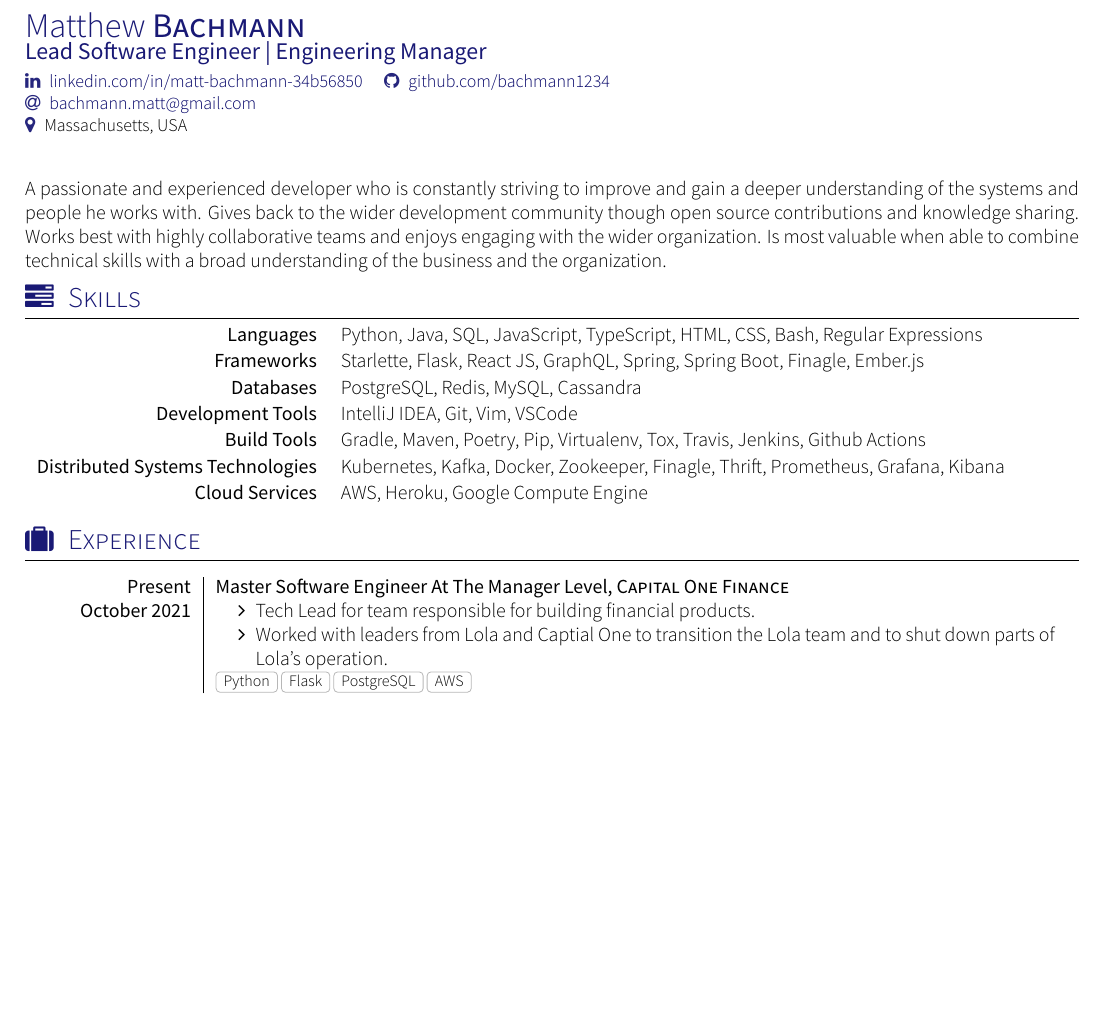
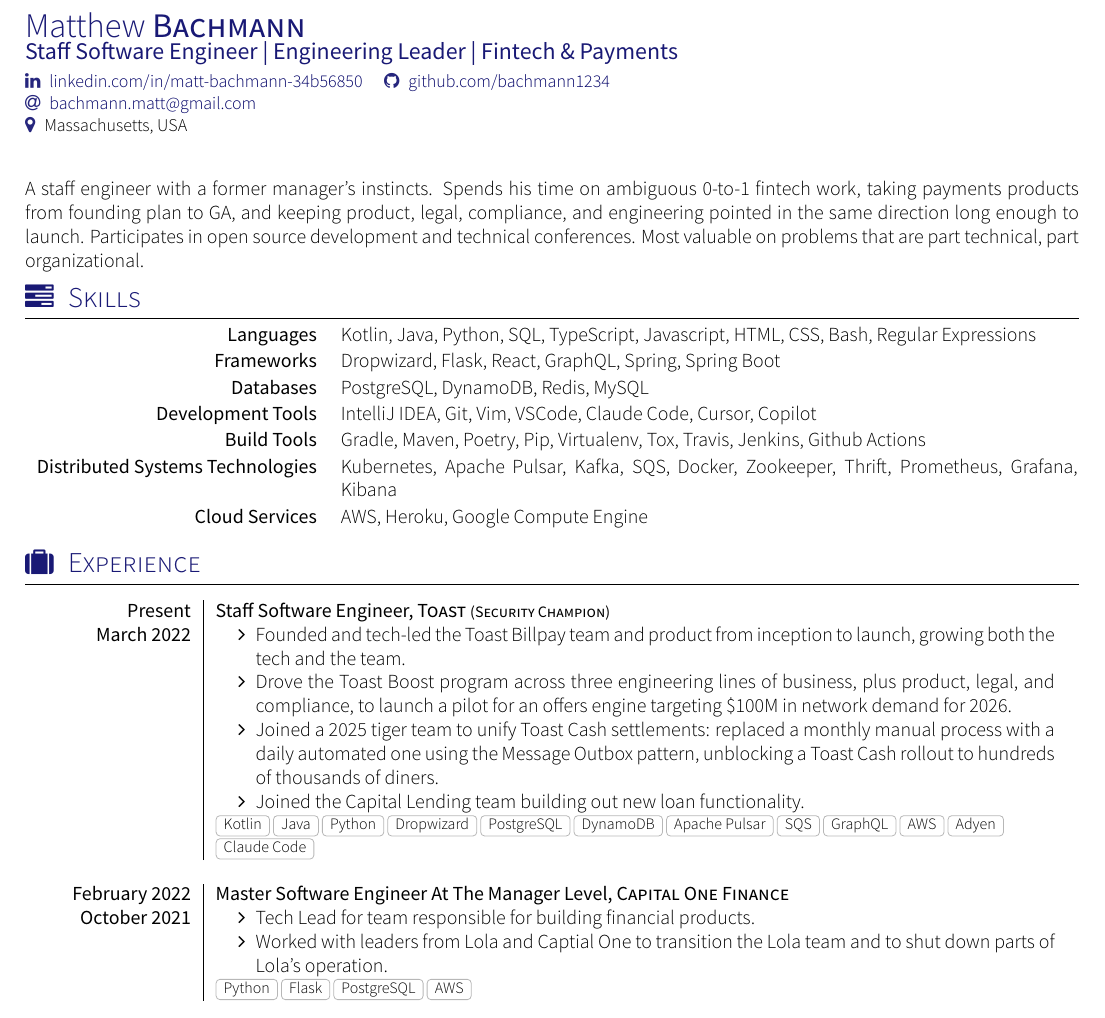
Before and after one commit to Bachmann1234/resume, a LaTeX CV (cv.tex, which reads section_competences.tex, section_experience_short.tex, section_headline.tex): part of page 1 of 2, cut so that both start at the same text, the shorter picture padded with empty space. Compiled offline with XeLaTeX; a missing font is replaced by an installed copy or a similar font; a LaTeX package or settings file that is missing is left out.

Commit message:
Refresh resume: add Toast tenure, update bio, tagline, and skills
Add Toast experience block (Mar 2022-Present), correct Capital One end
date to Feb 2022, rewrite the bio to lead with concrete fintech focus,
update the tagline, and prune skills to current/active tech.

Co-Authored-By: Claude Opus 4.7 (1M context) <noreply@anthropic.com>

```diff
--- a/cv.tex
+++ b/cv.tex
@@ -12,7 +12,7 @@
 
 \documentclass[localFont,alternative]{yaac-another-awesome-cv}
 \name{Matthew}{Bachmann}
-\tagline{Lead Software Engineer | Engineering Manager }
+\tagline{Staff Software Engineer | Engineering Leader | Fintech \& Payments}
 \socialinfo{
 	\linkedin{matt-bachmann-34b56850}
 	\github{bachmann1234}\\
--- a/section_competences.tex
+++ b/section_competences.tex
@@ -13,11 +13,11 @@
 \sectionTitle{Skills}{\faTasks}
 
 \begin{keywords}
-		\keywordsentry{Languages}{Python, Java, SQL, JavaScript, TypeScript, HTML, CSS, Bash, Regular Expressions}
-		\keywordsentry{Frameworks}{Starlette, Flask, React JS, GraphQL, Spring, Spring Boot, Finagle, Ember.js}
-		\keywordsentry{Databases}{PostgreSQL, Redis, MySQL, Cassandra}
-		\keywordsentry{Development Tools}{IntelliJ IDEA, Git, Vim, VSCode}
+		\keywordsentry{Languages}{Kotlin, Java, Python, SQL, TypeScript, Javascript, HTML, CSS, Bash, Regular Expressions}
+		\keywordsentry{Frameworks}{Dropwizard, Flask, React, GraphQL, Spring, Spring Boot}
+		\keywordsentry{Databases}{PostgreSQL, DynamoDB, Redis, MySQL}
+		\keywordsentry{Development Tools}{IntelliJ IDEA, Git, Vim, VSCode, Claude Code, Cursor, Copilot}
 		\keywordsentry{Build Tools}{Gradle, Maven, Poetry, Pip, Virtualenv, Tox, Travis, Jenkins, Github Actions}
-		\keywordsentry{Distributed Systems Technologies}{Kubernetes,  Kafka, Docker, Zookeeper, Finagle, Thrift, Prometheus, Grafana, Kibana}
+		\keywordsentry{Distributed Systems Technologies}{Kubernetes, Apache Pulsar, Kafka, SQS, Docker, Zookeeper, Thrift, Prometheus, Grafana, Kibana}
 		\keywordsentry{Cloud Services}{AWS, Heroku, Google Compute Engine}
 \end{keywords}
--- a/section_experience_short.tex
+++ b/section_experience_short.tex
@@ -13,7 +13,19 @@
 %\renewcommand{\labelitemi}{$\bullet$}
 \begin{experiences}
   \experience
-  {Present}  {Master Software Engineer At The Manager Level}{Capital One Finance}
+  {Present}  {Staff Software Engineer}{Toast {\footnotesize (Security Champion)}}
+  {March 2022}   {
+                      \begin{itemize}
+                        \item Founded and tech-led the Toast Billpay team and product from inception to launch, growing both the tech and the team.
+                        \item Drove the Toast Boost program across three engineering lines of business, plus product, legal, and compliance, to launch a pilot for an offers engine targeting \$100M in network demand for 2026.
+                        \item Joined a 2025 tiger team to unify Toast Cash settlements: replaced a monthly manual process with a daily automated one using the Message Outbox pattern, unblocking a Toast Cash rollout to hundreds of thousands of diners.
+                        \item Joined the Capital Lending team building out new loan functionality.
+                      \end{itemize}
+                  }
+                  {Kotlin, Java, Python, Dropwizard, PostgreSQL, DynamoDB, Apache Pulsar, SQS, GraphQL, AWS, Adyen, Claude Code}
+  \emptySeparator
+  \experience
+  {February 2022}  {Master Software Engineer At The Manager Level}{Capital One Finance}
   {October 2021}   {
                       \begin{itemize}
                         \item Tech Lead for team responsible for building financial products.
--- a/section_headline.tex
+++ b/section_headline.tex
@@ -9,5 +9,5 @@
 % Template license:
 % CC BY-SA 4.0 (https://creativecommons.org/licenses/by-sa/4.0/)
 \par{
-A passionate and experienced developer who is constantly striving to improve and gain a deeper understanding of the systems and people he works with. Gives back to the wider development community though open source contributions and knowledge sharing. Works best with highly collaborative teams and enjoys engaging with the wider organization. Is most valuable when able to combine technical skills with a broad understanding of the business and the organization.
+A staff engineer with a former manager's instincts. Spends his time on ambiguous 0-to-1 fintech work, taking payments products from founding plan to GA, and keeping product, legal, compliance, and engineering pointed in the same direction long enough to launch. Participates in open source development and technical conferences. Most valuable on problems that are part technical, part organizational.
 }
```
